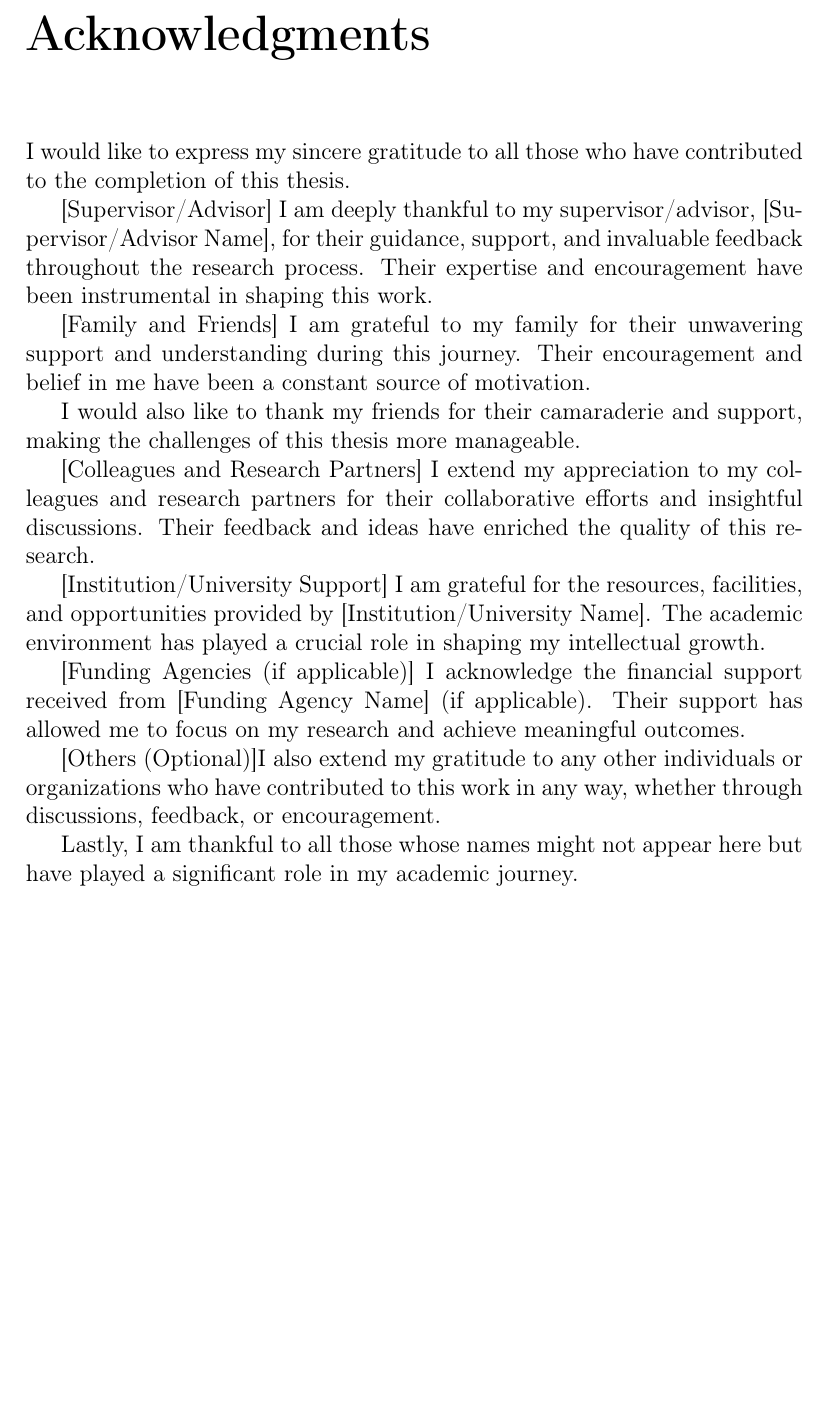
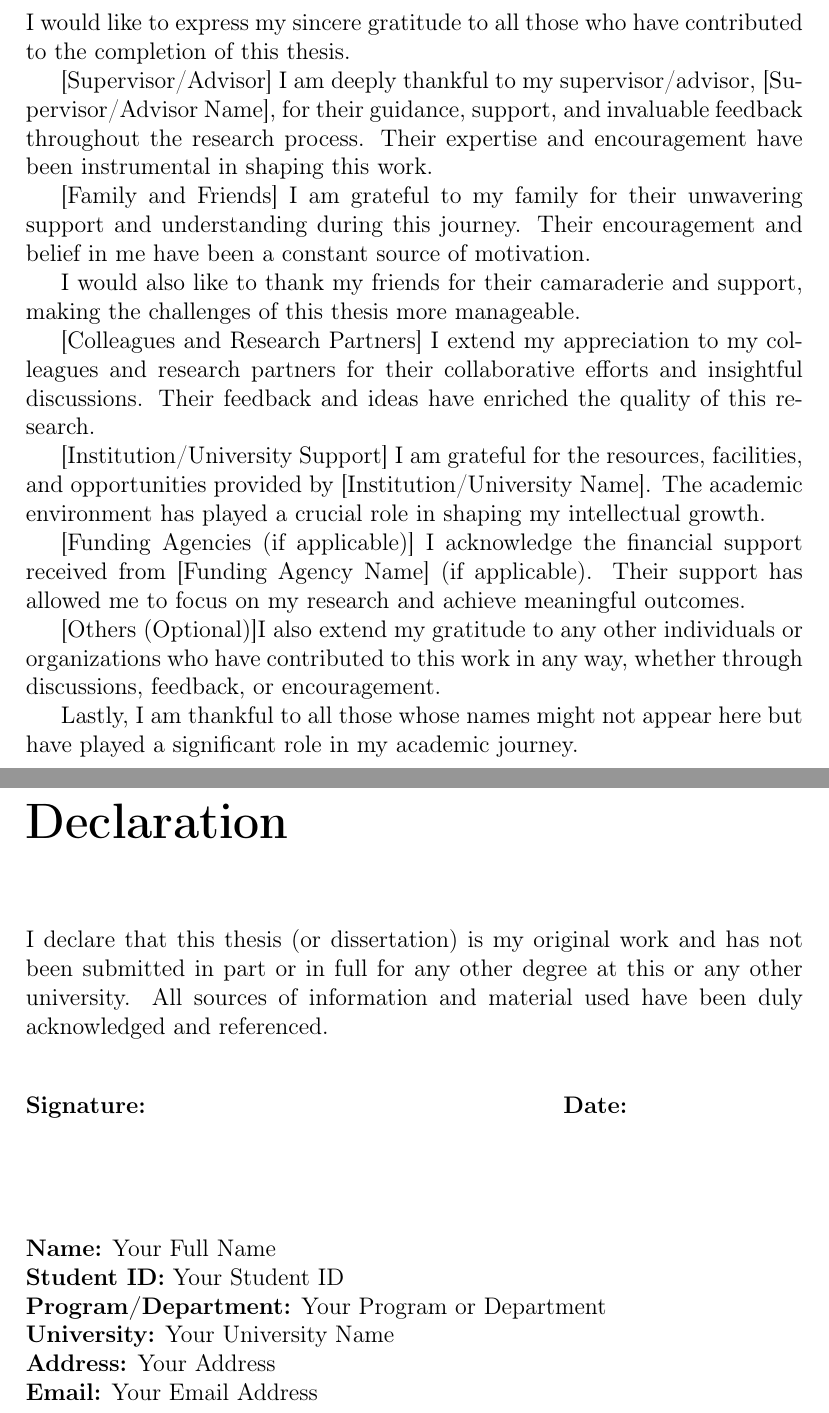
Before and after one commit to connectwithprakash/academic_writing_template, a LaTeX thesis (main.tex, which reads sections/declaration.tex): part of page 3 of 3 before the commit and two parts of pages 3 and 4 of 4 after it, the two joined at a grey line, cut at the place of the change, the shorter picture padded with empty space. Compiled offline with pdfLaTeX.

Commit message:
[Feat]: Add declaration section.

```diff
--- a/main.tex
+++ b/main.tex
@@ -33,5 +33,8 @@
 % Acknowledgments (separate file: sections/acknowledgments.tex)
 \include{sections/acknowledgments}
 
+% Declaration (separate file: sections/declaration.tex)
+\include{sections/declaration}
+
 
 \end{document}
--- /dev/null
+++ b/sections/declaration.tex
@@ -0,0 +1,28 @@
+% declaration.tex
+
+\chapter*{Declaration}
+\addcontentsline{toc}{chapter}{Declaration}
+
+I declare that this thesis (or dissertation) is my original work and has not been submitted in part or in full for any other degree at this or any other university. All sources of information and material used have been duly acknowledged and referenced.
+
+\vspace{1cm}
+
+\noindent\begin{minipage}{\textwidth}
+
+\textbf{Signature:} \hspace{7cm} \textbf{Date:}
+
+\vspace{2cm}
+
+\textbf{Name:} Your Full Name
+
+\textbf{Student ID:} Your Student ID
+
+\textbf{Program/Department:} Your Program or Department
+
+\textbf{University:} Your University Name
+
+\textbf{Address:} Your Address
+
+\textbf{Email:} Your Email Address
+
+\end{minipage}
```
